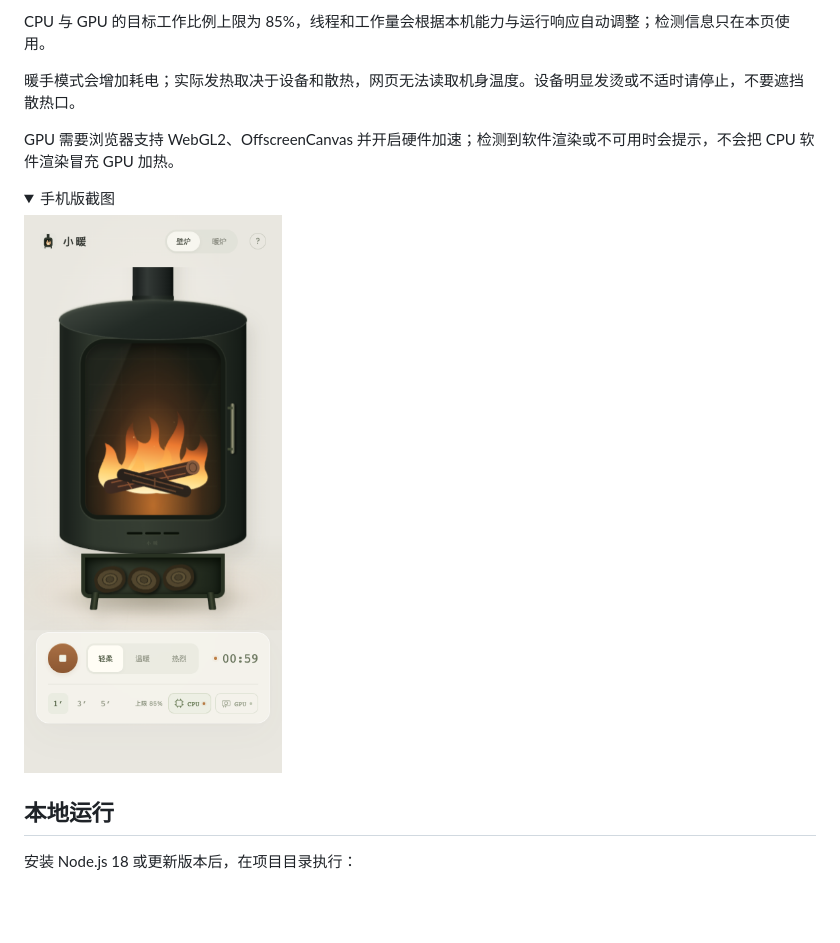
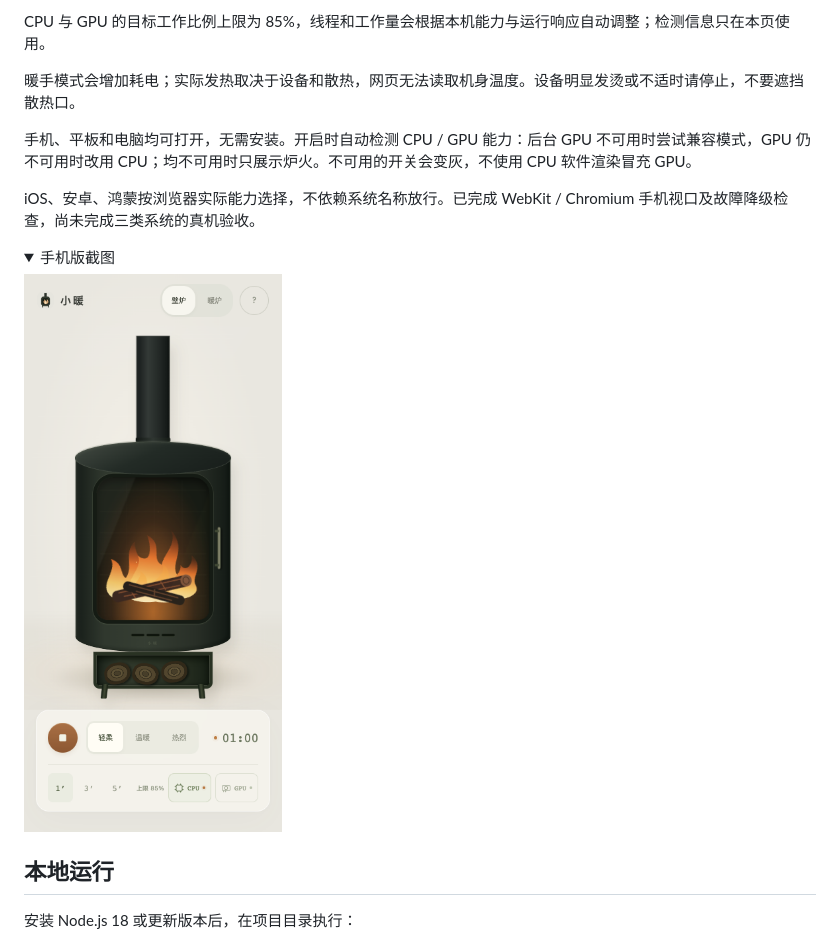
Before and after one commit to gongfpp/cyber-handwarmer, a Markdown page: README.md, the part around the change. Rendered like a GitHub page; pictures changed too: docs/mobile.png; folded sections open; blank space fills up the shorter version.

```diff
--- a/README.md
+++ b/README.md
@@ -19,7 +19,9 @@ CPU 与 GPU 的目标工作比例上限为 85%，线程和工作量会根据本
 
 暖手模式会增加耗电；实际发热取决于设备和散热，网页无法读取机身温度。设备明显发烫或不适时请停止，不要遮挡散热口。
 
-GPU 需要浏览器支持 WebGL2、OffscreenCanvas 并开启硬件加速；检测到软件渲染或不可用时会提示，不会把 CPU 软件渲染冒充 GPU 加热。
+手机、平板和电脑均可打开，无需安装。开启时自动检测 CPU / GPU 能力：后台 GPU 不可用时尝试兼容模式，GPU 仍不可用时改用 CPU；均不可用时只展示炉火。不可用的开关会变灰，不使用 CPU 软件渲染冒充 GPU。
+
+iOS、安卓、鸿蒙按浏览器实际能力选择，不依赖系统名称放行。已完成 WebKit / Chromium 手机视口及故障降级检查，尚未完成三类系统的真机验收。
 
 <details><summary>手机版截图</summary>
 
```
Also changed, not shown: docs/development.md (+18 -6 lines), docs/desktop.png, 13 other files.
